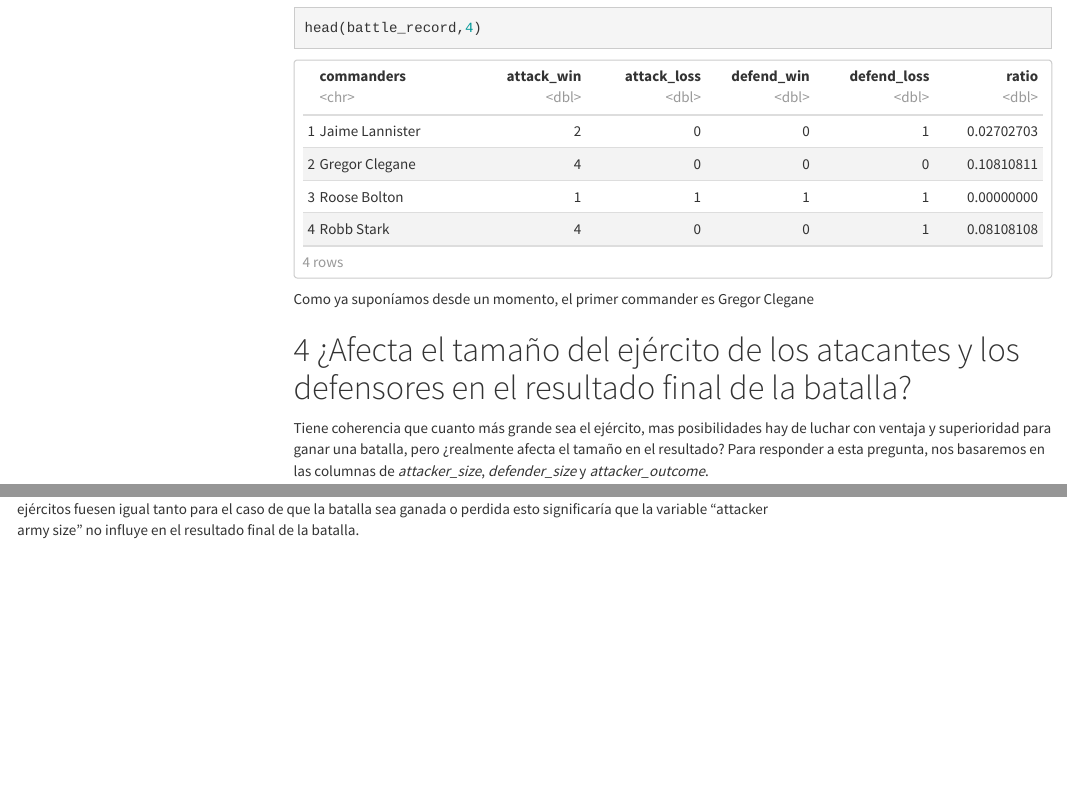
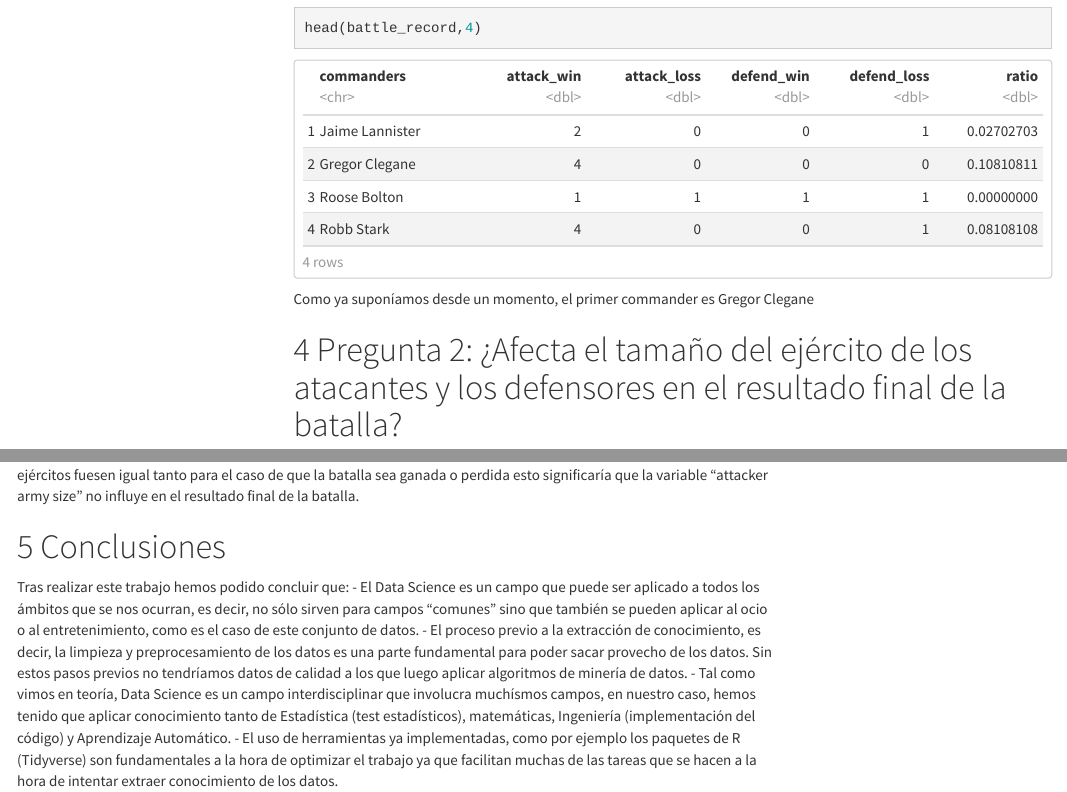
Before and after one commit to belvegmar/GameOfThrones, an R Markdown document (battles.Rmd): the page in a window 1100 px wide, from 13840 px down, and a second part further down, joined at a grey line. Rendered offline with R 4.5, knitr and Pandoc, with nearby package versions; code that draws random numbers runs with fixed seeds of ours; some code elsewhere in the file could not run offline; menus at the side of the page are left out.

Commit message:
Conclusiones añadidas

````diff
--- a/battles.Rmd
+++ b/battles.Rmd
@@ -380,7 +380,7 @@ head(battle_record,4)
 Como ya suponíamos desde un momento, el primer commander es Gregor Clegane
 
 
-# ¿Afecta el tamaño del ejército de los atacantes y los defensores en el resultado final de la batalla?
+# Pregunta 2: ¿Afecta el tamaño del ejército de los atacantes y los defensores en el resultado final de la batalla?
 
 Tiene coherencia que cuanto más grande sea el ejército, mas posibilidades hay de luchar con ventaja y superioridad para ganar una batalla, pero ¿realmente afecta el tamaño en el resultado?
 Para responder a esta pregunta, nos basaremos en las columnas de *attacker_size*, *defender_size* y *attacker_outcome*.
@@ -481,3 +481,10 @@ boxplot(attacker_size~attacker_outcome, data=battle, main="Box visualization of
         xlab="Attacker outcome", ylab="Attacker army size", col=c('mistyrose', 'powderblue'))
 ```
 Tras lanzar el test estadístico hemos podido afirmar que las medias son diferentes entre sí, es decir, si las medias de los ejércitos fuesen igual tanto para el caso de que la batalla sea ganada o perdida esto significaría que la variable "attacker army size" no influye en el resultado final de la batalla.
+
+# Conclusiones
+Tras realizar este trabajo hemos podido concluir que:
+- El Data Science es un campo que puede ser aplicado a todos los ámbitos que se nos ocurran, es decir, no sólo sirven para campos "comunes" sino que también se pueden aplicar al ocio o al entretenimiento, como es el caso de este conjunto de datos.
+- El proceso previo a la extracción de conocimiento, es decir, la limpieza y preprocesamiento de los datos es una parte fundamental para poder sacar provecho de los datos. Sin estos pasos previos no tendríamos datos de calidad a los que luego aplicar algoritmos de minería de datos.
+- Tal como vimos en teoría, Data Science es un campo interdisciplinar que involucra muchísmos campos, en nuestro caso, hemos tenido que aplicar conocimiento tanto de Estadística (test estadísticos), matemáticas, Ingeniería (implementación del código) y Aprendizaje Automático.
+- El uso de herramientas ya implementadas, como por ejemplo los paquetes de R (Tidyverse) son fundamentales a la hora de optimizar el trabajo ya que facilitan muchas de las tareas que se hacen a la hora de intentar extraer conocimiento de los datos.
````
